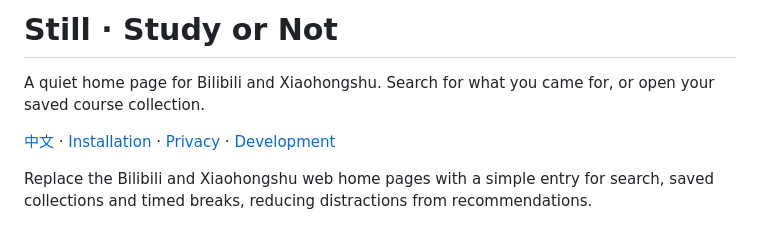
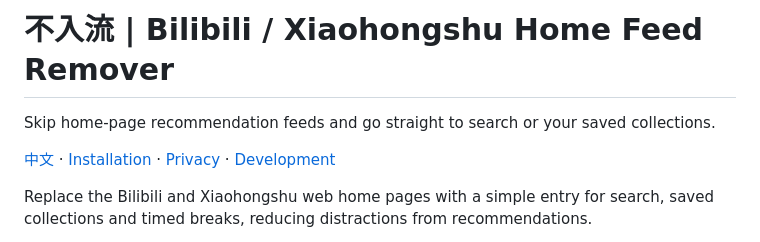
Before and after one commit to SweetPotato3553/intentional-browsing, a Markdown page: README.en.md, the part around the change. Drawn GitHub-style.

Commit message:
Clarify project name as 不入流 and describe supported platforms

```diff
--- a/README.en.md
+++ b/README.en.md
@@ -1,6 +1,6 @@
-# Still · Study or Not
+# 不入流 | Bilibili / Xiaohongshu Home Feed Remover
 
-A quiet home page for Bilibili and Xiaohongshu. Search for what you came for, or open your saved course collection.
+Skip home-page recommendation feeds and go straight to search or your saved collections.
 
 [中文](README.md) · [Installation](docs/INSTALL.md) · [Privacy](PRIVACY.md) · [Development](docs/DEVELOPMENT.md)
 
```
